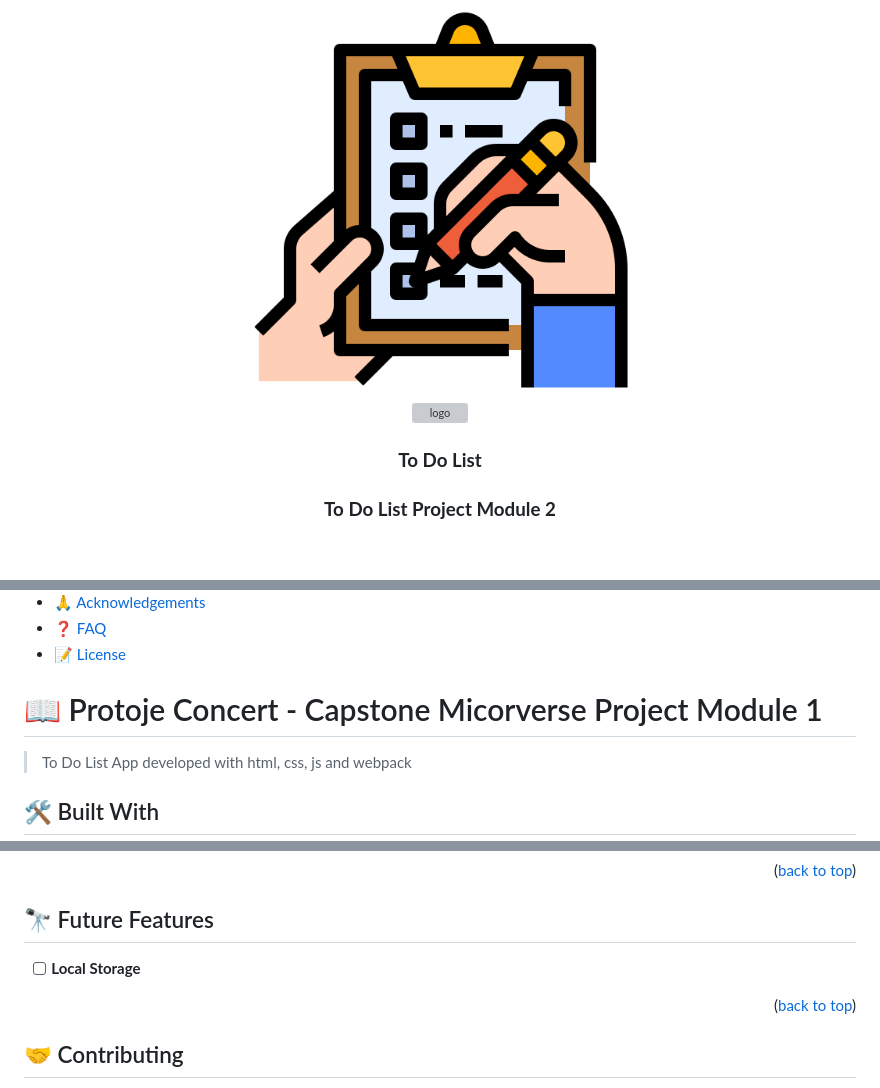
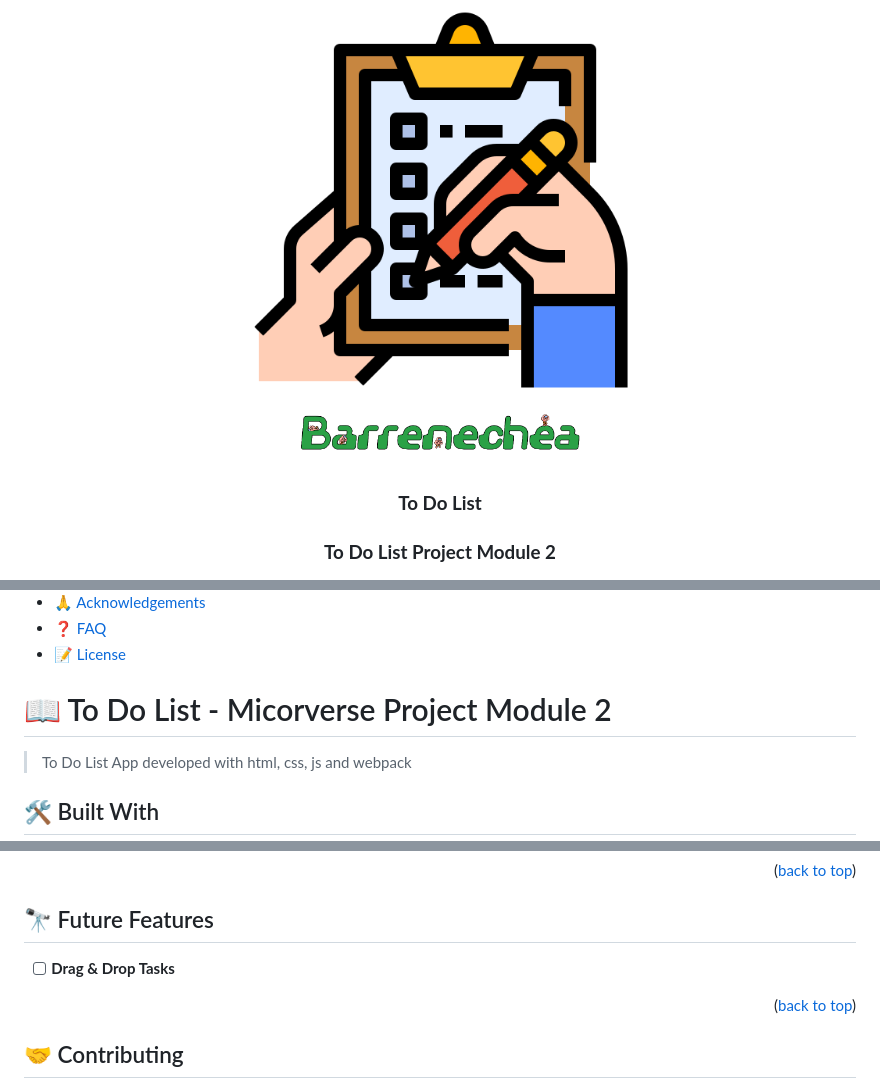
Before and after one commit to chelobotix/To-Do-List-Barrenechea, a Markdown page: README.md, 3 parts joined by grey strips. Rendered like a GitHub page; blank space fills up the shorter version; grey boxes are pictures that could not be loaded.

```diff
--- a/README.md
+++ b/README.md
@@ -4,7 +4,7 @@
 
   <img src="src/assets/images/to-do-list.png" alt="logo" width="400"  height="auto" />
   <br/>
-  <img src="src/assets/images/Logo Barrenechea.png" alt="logo" width="300"  height="auto" />
+  <img src="src/assets/images/Logo_Barrenechea.png" alt="logo" width="300"  height="auto" />
   <br/>
 
   <h3><b>To Do List</b></h3>
@@ -30,7 +30,7 @@
 - [❓ FAQ](#faq)
 - [📝 License](#license)
 
-# 📖 Protoje Concert - Capstone Micorverse Project Module 1<a name="about-project"></a>
+# 📖 To Do List - Micorverse Project Module 2<a name="about-project"></a>
 
 > To Do List App developed with html, css, js and webpack
 
@@ -102,7 +102,7 @@ Clone this repository to your desired folder:
 
 ## 🔭 Future Features <a name="future-features"></a>
 
-- [ ] **Local Storage**
+- [ ] **Drag & Drop Tasks**
 
 <p align="right">(<a href="#readme-top">back to top</a>)</p>
 
```
Also changed, not shown: other parts of README.md (+3 -4 lines).
